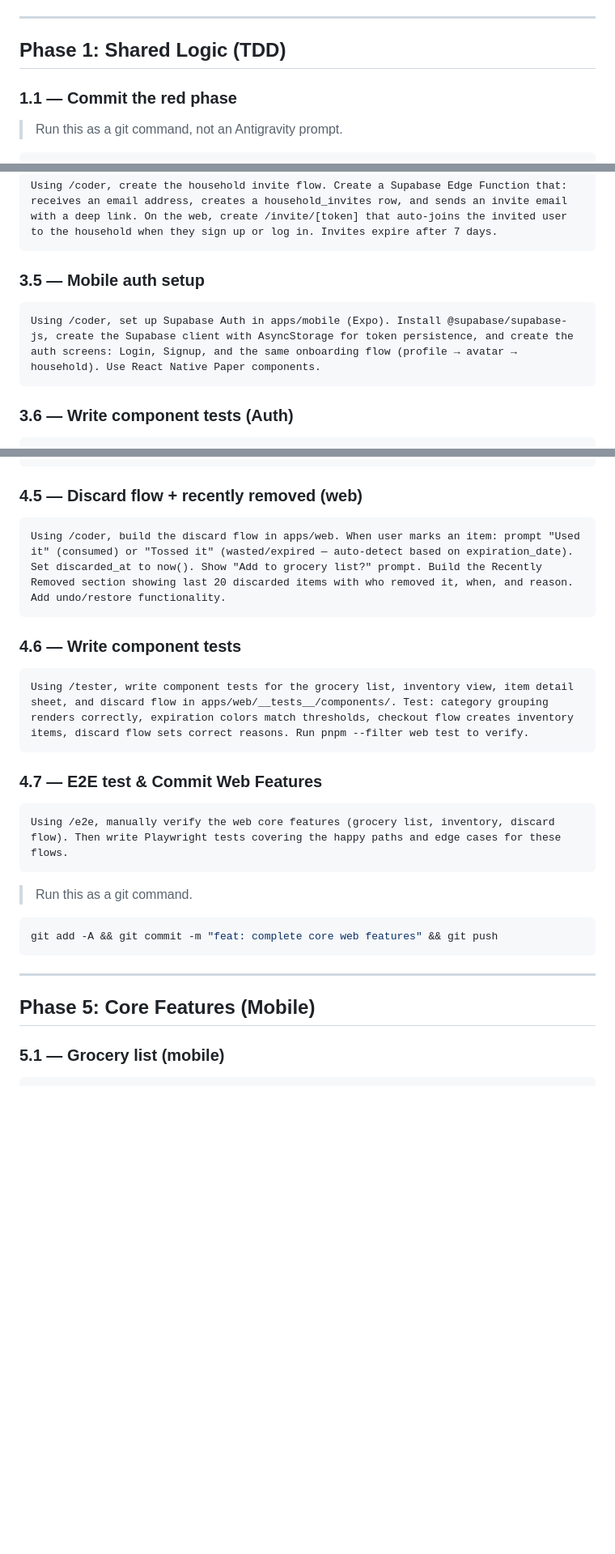
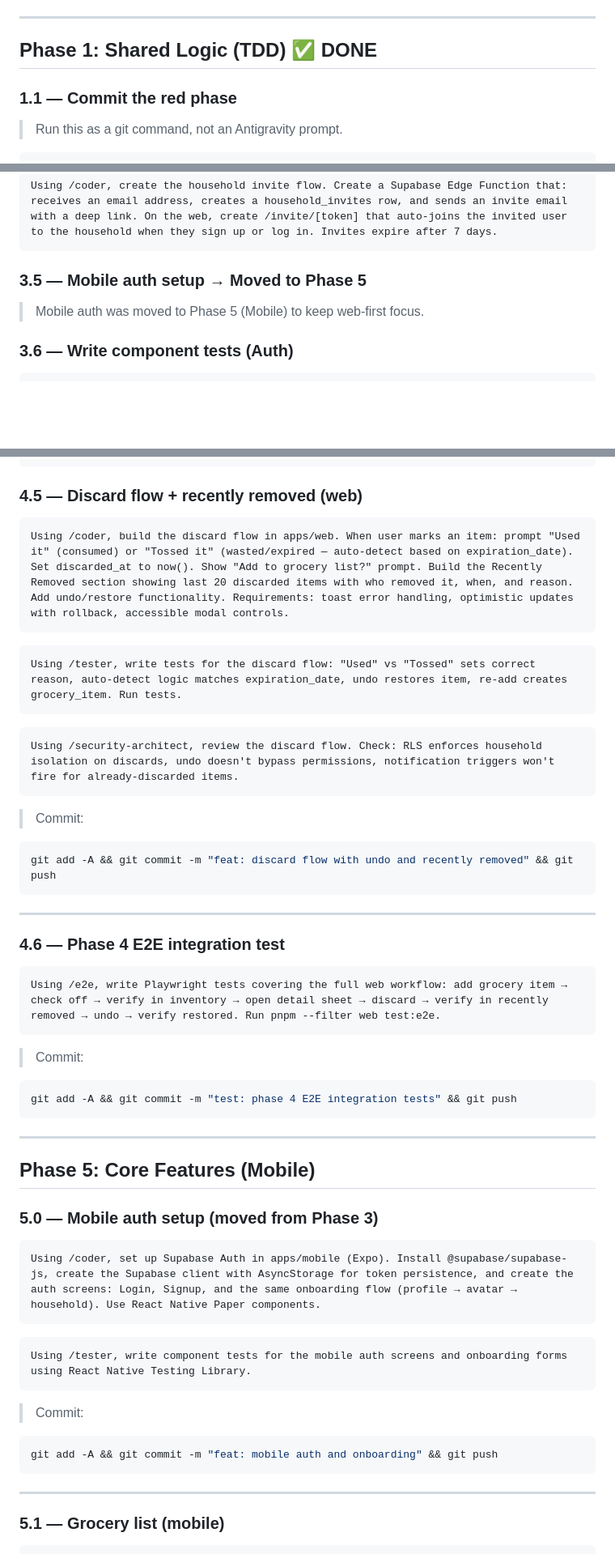
Before and after one commit to TeofiloCallanaupa/fridge-manager, a Markdown page: docs/prompt-playbook.md, 3 parts joined by grey strips. Shown at 81% size. GitHub-like rendering; blank space fills up the shorter version.

````diff
--- a/docs/prompt-playbook.md
+++ b/docs/prompt-playbook.md
@@ -18,7 +18,7 @@ These were already run:
 
 ---
 
-## Phase 1: Shared Logic (TDD)
+## Phase 1: Shared Logic (TDD) ✅ DONE
 
 ### 1.1 — Commit the red phase
 
@@ -110,11 +110,9 @@ Using /coder, update the existing auth pages and onboarding flow in apps/web to
 Using /coder, create the household invite flow. Create a Supabase Edge Function that: receives an email address, creates a household_invites row, and sends an invite email with a deep link. On the web, create /invite/[token] that auto-joins the invited user to the household when they sign up or log in. Invites expire after 7 days.
 ```
 
-### 3.5 — Mobile auth setup
+### 3.5 — Mobile auth setup → Moved to Phase 5
 
-```
-Using /coder, set up Supabase Auth in apps/mobile (Expo). Install @supabase/supabase-js, create the Supabase client with AsyncStorage for token persistence, and create the auth screens: Login, Signup, and the same onboarding flow (profile → avatar → household). Use React Native Paper components.
-```
+> Mobile auth was moved to Phase 5 (Mobile) to keep web-first focus.
 
 ### 3.6 — Write component tests (Auth)
 
@@ -165,30 +207,55 @@ Using /designer, design the Discard Flow modals/prompts and the "Recently Remove
 ### 4.5 — Discard flow + recently removed (web)
 
 ```
-Using /coder, build the discard flow in apps/web. When user marks an item: prompt "Used it" (consumed) or "Tossed it" (wasted/expired — auto-detect based on expiration_date). Set discarded_at to now(). Show "Add to grocery list?" prompt. Build the Recently Removed section showing last 20 discarded items with who removed it, when, and reason. Add undo/restore functionality.
+Using /coder, build the discard flow in apps/web. When user marks an item: prompt "Used it" (consumed) or "Tossed it" (wasted/expired — auto-detect based on expiration_date). Set discarded_at to now(). Show "Add to grocery list?" prompt. Build the Recently Removed section showing last 20 discarded items with who removed it, when, and reason. Add undo/restore functionality. Requirements: toast error handling, optimistic updates with rollback, accessible modal controls.
 ```
 
-### 4.6 — Write component tests
+```
+Using /tester, write tests for the discard flow: "Used" vs "Tossed" sets correct reason, auto-detect logic matches expiration_date, undo restores item, re-add creates grocery_item. Run tests.
+```
 
 ```
-Using /tester, write component tests for the grocery list, inventory view, item detail sheet, and discard flow in apps/web/__tests__/components/. Test: category grouping renders correctly, expiration colors match thresholds, checkout flow creates inventory items, discard flow sets correct reasons. Run pnpm --filter web test to verify.
+Using /security-architect, review the discard flow. Check: RLS enforces household isolation on discards, undo doesn't bypass permissions, notification triggers won't fire for already-discarded items.
 ```
 
-### 4.7 — E2E test & Commit Web Features
+> Commit:
+```bash
+git add -A && git commit -m "feat: discard flow with undo and recently removed" && git push
+```
+
+---
+
+### 4.6 — Phase 4 E2E integration test
 
 ```
-Using /e2e, manually verify the web core features (grocery list, inventory, discard flow). Then write Playwright tests covering the happy paths and edge cases for these flows.
+Using /e2e, write Playwright tests covering the full web workflow: add grocery item → check off → verify in inventory → open detail sheet → discard → verify in recently removed → undo → verify restored. Run pnpm --filter web test:e2e.
 ```
 
-> Run this as a git command.
-
+> Commit:
 ```bash
-git add -A && git commit -m "feat: complete core web features" && git push
+git add -A && git commit -m "test: phase 4 E2E integration tests" && git push
 ```
 
 ---
 
 ## Phase 5: Core Features (Mobile)
+
+### 5.0 — Mobile auth setup (moved from Phase 3)
+
+```
+Using /coder, set up Supabase Auth in apps/mobile (Expo). Install @supabase/supabase-js, create the Supabase client with AsyncStorage for token persistence, and create the auth screens: Login, Signup, and the same onboarding flow (profile → avatar → household). Use React Native Paper components.
+```
+
+```
+Using /tester, write component tests for the mobile auth screens and onboarding forms using React Native Testing Library.
+```
+
+> Commit:
+```bash
+git add -A && git commit -m "feat: mobile auth and onboarding" && git push
+```
+
+---
 
 ### 5.1 — Grocery list (mobile)
 
````
Also changed, not shown: other parts of docs/prompt-playbook.md (+49 -5 lines).
